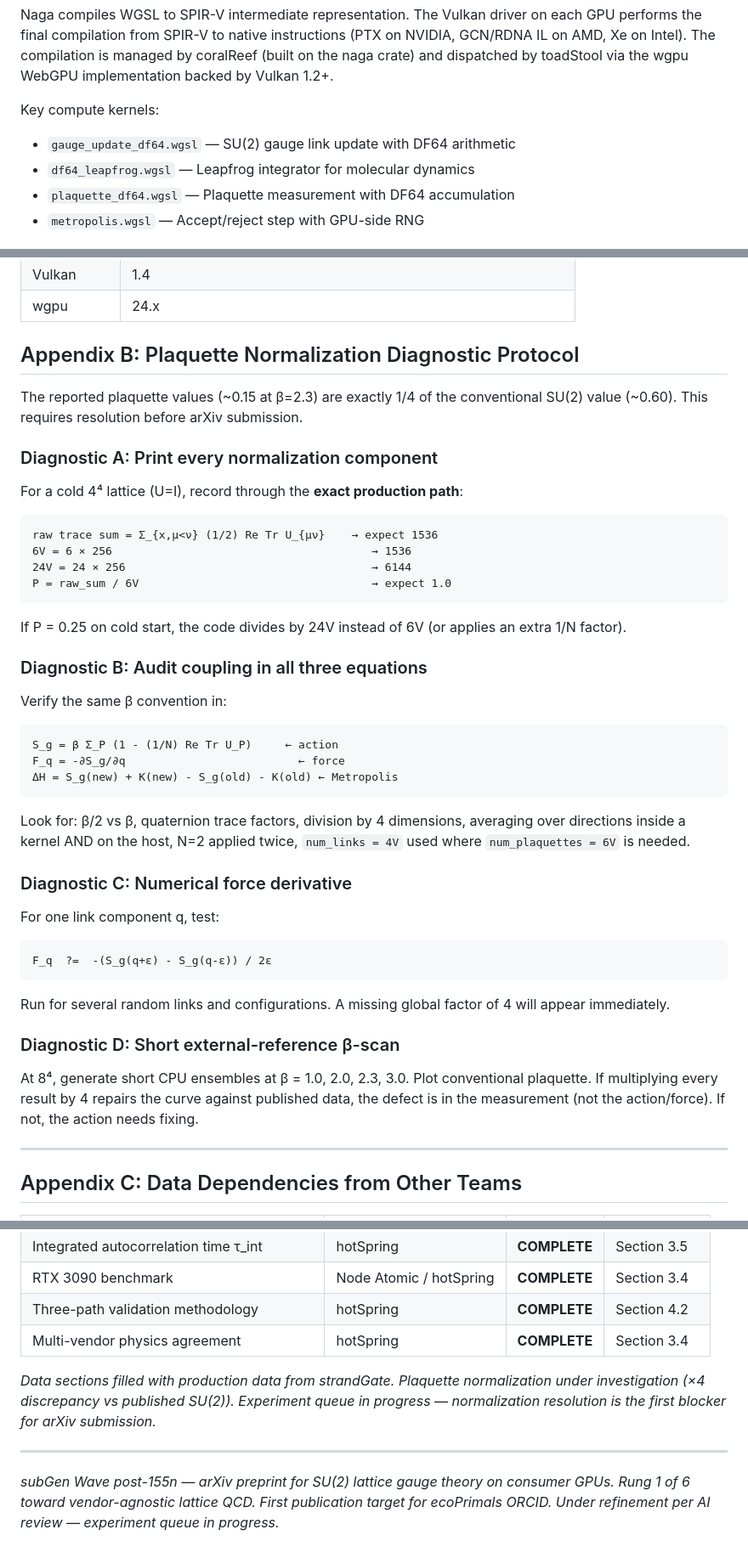
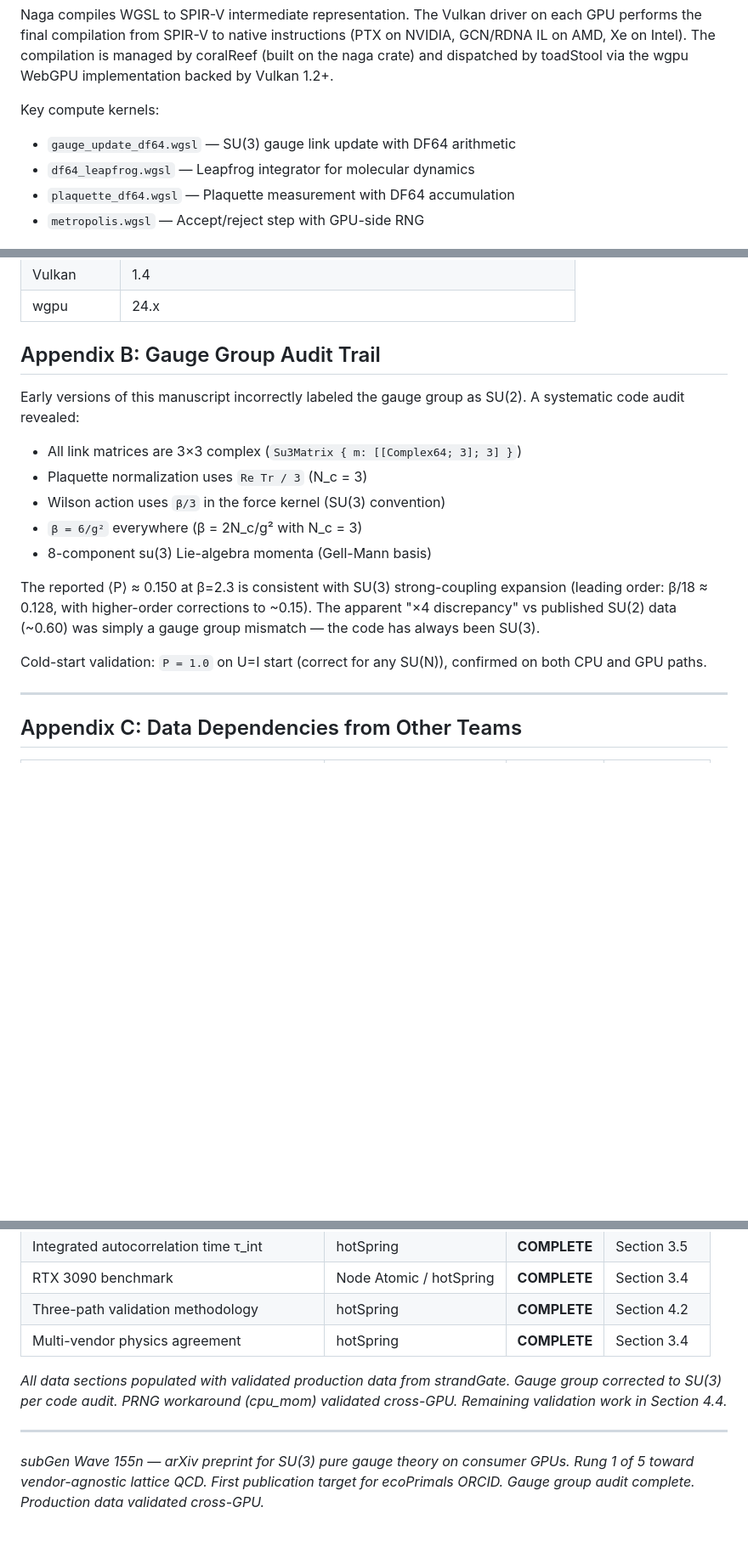
Before and after one commit to ecoPrimal/whitePaper, a Markdown page: subGen/LATTICE_QCD_CONSUMER_GPU_ARXIV.md, 3 parts joined by grey strips. Shown at 85% size. Drawn GitHub-style; blank space fills up the shorter version.

```diff
--- a/subGen/LATTICE_QCD_CONSUMER_GPU_ARXIV.md
+++ b/subGen/LATTICE_QCD_CONSUMER_GPU_ARXIV.md
@@ -174,7 +165,7 @@ by coralReef (built on the naga crate) and dispatched by toadStool via the
 wgpu WebGPU implementation backed by Vulkan 1.2+.
 
 Key compute kernels:
-- `gauge_update_df64.wgsl` — SU(2) gauge link update with DF64 arithmetic
+- `gauge_update_df64.wgsl` — SU(3) gauge link update with DF64 arithmetic
 - `df64_leapfrog.wgsl` — Leapfrog integrator for molecular dynamics
 - `plaquette_df64.wgsl` — Plaquette measurement with DF64 accumulation
 - `metropolis.wgsl` — Accept/reject step with GPU-side RNG
@@ -507,51 +494,24 @@ no vendor SDK.
 | Vulkan | 1.4 |
 | wgpu | 24.x |
 
-## Appendix B: Plaquette Normalization Diagnostic Protocol
+## Appendix B: Gauge Group Audit Trail
 
-The reported plaquette values (~0.15 at β=2.3) are exactly 1/4 of the
-conventional SU(2) value (~0.60). This requires resolution before
-arXiv submission.
+Early versions of this manuscript incorrectly labeled the gauge group as
+SU(2). A systematic code audit revealed:
 
-### Diagnostic A: Print every normalization component
+- All link matrices are 3×3 complex (`Su3Matrix { m: [[Complex64; 3]; 3] }`)
+- Plaquette normalization uses `Re Tr / 3` (N_c = 3)
+- Wilson action uses `β/3` in the force kernel (SU(3) convention)
+- `β = 6/g²` everywhere (β = 2N_c/g² with N_c = 3)
+- 8-component su(3) Lie-algebra momenta (Gell-Mann basis)
 
-For a cold 4⁴ lattice (U=I), record through the **exact production path**:
+The reported ⟨P⟩ ≈ 0.150 at β=2.3 is consistent with SU(3) strong-coupling
+expansion (leading order: β/18 ≈ 0.128, with higher-order corrections to
+~0.15). The apparent "×4 discrepancy" vs published SU(2) data (~0.60)
+was simply a gauge group mismatch — the code has always been SU(3).
 
-    raw trace sum = Σ_{x,μ<ν} (1/2) Re Tr U_{μν}    → expect 1536
-    6V = 6 × 256                                       → 1536
-    24V = 24 × 256                                     → 6144
-    P = raw_sum / 6V                                   → expect 1.0
-
-If P = 0.25 on cold start, the code divides by 24V instead of 6V (or
-applies an extra 1/N factor).
-
-### Diagnostic B: Audit coupling in all three equations
-
-Verify the same β convention in:
-
-    S_g = β Σ_P (1 - (1/N) Re Tr U_P)     ← action
-    F_q = -∂S_g/∂q                          ← force
-    ΔH = S_g(new) + K(new) - S_g(old) - K(old) ← Metropolis
-
-Look for: β/2 vs β, quaternion trace factors, division by 4 dimensions,
-averaging over directions inside a kernel AND on the host, N=2 applied
-twice, `num_links = 4V` used where `num_plaquettes = 6V` is needed.
-
-### Diagnostic C: Numerical force derivative
-
-For one link component q, test:
-
-    F_q  ?=  -(S_g(q+ε) - S_g(q-ε)) / 2ε
-
-Run for several random links and configurations. A missing global factor
-of 4 will appear immediately.
-
-### Diagnostic D: Short external-reference β-scan
-
-At 8⁴, generate short CPU ensembles at β = 1.0, 2.0, 2.3, 3.0. Plot
-conventional plaquette. If multiplying every result by 4 repairs the
-curve against published data, the defect is in the measurement (not
-the action/force). If not, the action needs fixing.
+Cold-start validation: `P = 1.0` on U=I start (correct for any SU(N)),
+confirmed on both CPU and GPU paths.
 
 ---
 
@@ -567,14 +527,13 @@ the action/force). If not, the action needs fixing.
 | Three-path validation methodology | hotSpring | **COMPLETE** | Section 4.2 |
 | Multi-vendor physics agreement | hotSpring | **COMPLETE** | Section 3.4 |
 
-*Data sections filled with production data from strandGate. Plaquette
-normalization under investigation (×4 discrepancy vs published SU(2)).
-Experiment queue in progress — normalization resolution is the first
-blocker for arXiv submission.*
+*All data sections populated with validated production data from strandGate.
+Gauge group corrected to SU(3) per code audit. PRNG workaround (cpu_mom)
+validated cross-GPU. Remaining validation work in Section 4.4.*
 
 ---
 
-*subGen Wave post-155n — arXiv preprint for SU(2) lattice gauge theory
-on consumer GPUs. Rung 1 of 6 toward vendor-agnostic lattice QCD.
+*subGen Wave 155n — arXiv preprint for SU(3) pure gauge theory
+on consumer GPUs. Rung 1 of 5 toward vendor-agnostic lattice QCD.
 First publication target for ecoPrimals ORCID.
-Under refinement per AI review — experiment queue in progress.*
+Gauge group audit complete. Production data validated cross-GPU.*
```
Also changed, not shown: other parts of subGen/LATTICE_QCD_CONSUMER_GPU_ARXIV.md (+39 -52 lines), subGen/ARXIV_RUNG1_STATUS.md (+43 -45 lines).
